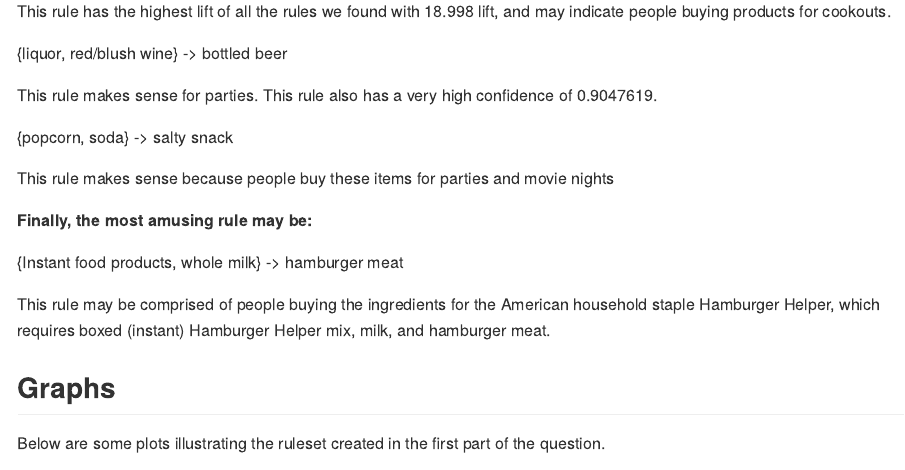
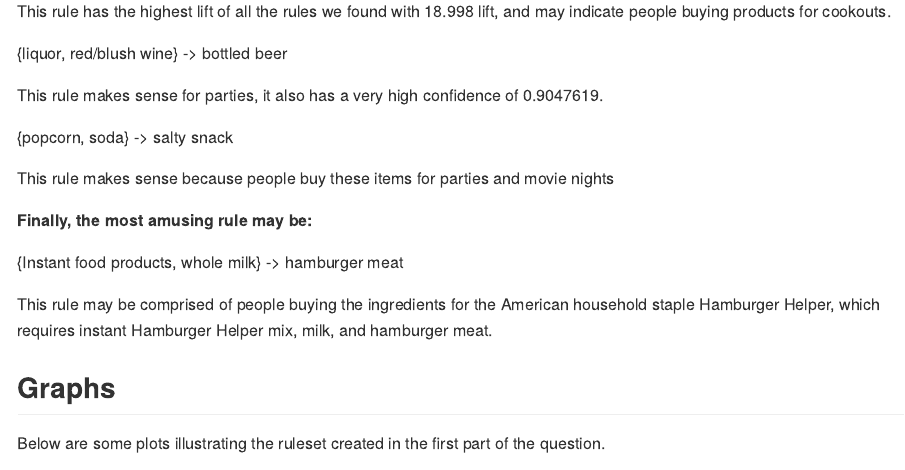
Before and after one commit to jvgerring/Stats-Learning, an R Markdown document (exercise_4/question_3.Rmd): the page in a window 1100 px wide, from 1920 px down. The pictures show the output file exercise_4/question_3.md that the author committed with the source, drawn offline in the style of GitHub.

Commit message:
adding final final

```diff
--- a/exercise_4/question_3.Rmd
+++ b/exercise_4/question_3.Rmd
@@ -81,11 +81,11 @@ kable(data_frame_mod[1:15, ], caption = "Rules with lift over 10")
 
   {instant food products, soda} -> hamburger meat
 
-This rule has the highest lift of all the rules we found with 18.998 lift, and may indicate people     buying products for cookouts.
+This rule has the highest lift of all the rules we found with 18.998 lift, and may indicate people buying products for cookouts.
 
   {liquor, red/blush wine} -> bottled beer
 
-  This rule makes sense for parties. This rule also has a very high confidence of 0.9047619.
+  This rule makes sense for parties, it also has a very high confidence of 0.9047619.
 
   {popcorn, soda} -> salty snack
 
@@ -95,7 +95,7 @@ This rule has the highest lift of all the rules we found with 18.998 lift, and m
 
   {Instant food products, whole milk} -> hamburger meat
 
-  This rule may be comprised of people buying the ingredients for the American household staple Hamburger   Helper, which requires boxed (instant) Hamburger Helper mix, milk, and hamburger meat.
+  This rule may be comprised of people buying the ingredients for the American household staple Hamburger Helper, which requires instant Hamburger Helper mix, milk, and hamburger meat.
 
 ## Graphs
 
```
Also changed, not shown: exercise_4/question_3.md, 2 other files.
